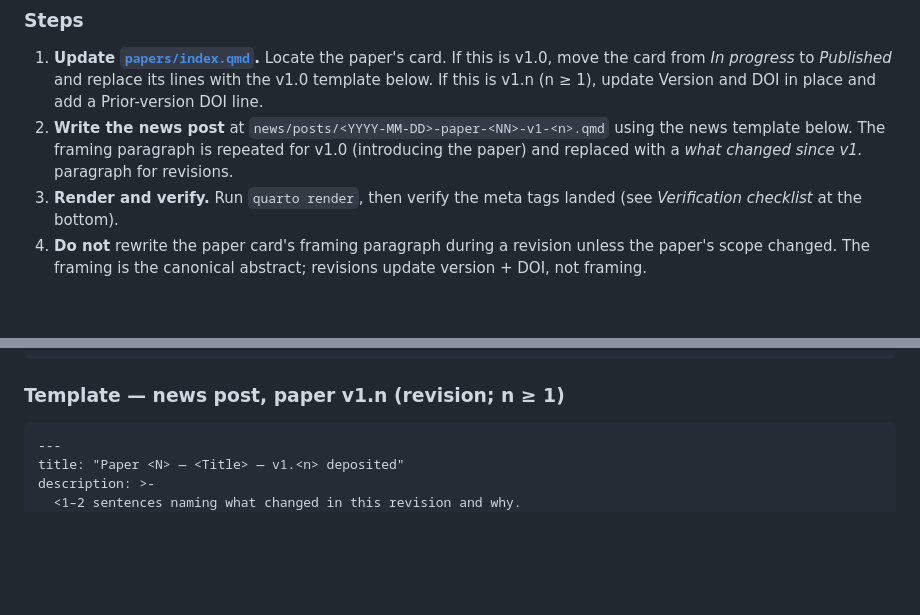
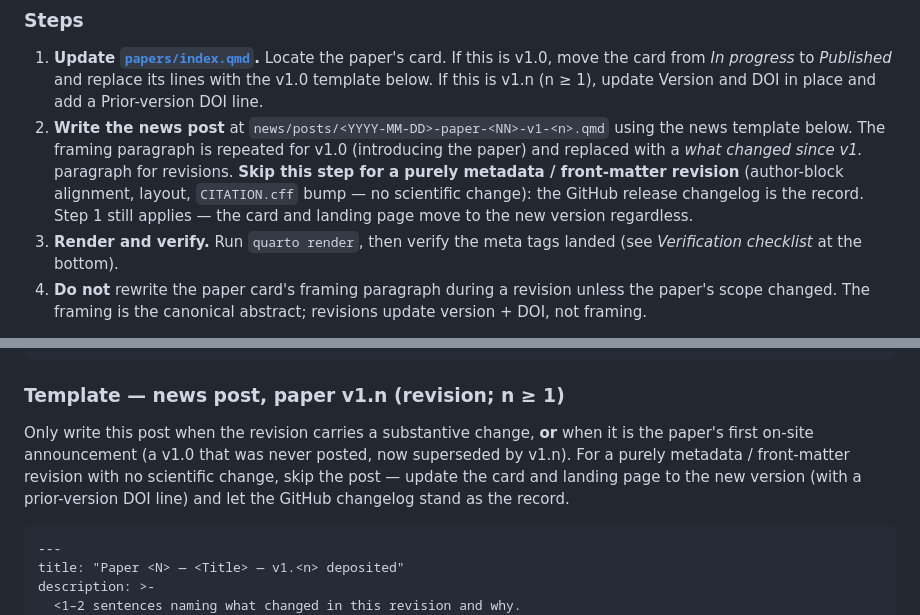
Before and after one commit to JackDMenendez/dcl-website-geometry-induced-physics-org, a Markdown page: notes/release_playbooks.md, 2 parts joined by grey strips. Rendered like a GitHub page; blank space fills up the shorter version.

Commit message:
release_playbooks: skip news post for metadata-only revisions
Carve-out in the paper-release playbook: a purely metadata /
front-matter revision (author-block alignment, layout, CITATION.cff
bump, no scientific change) does not get a news post — the GitHub
changelog is the record. The card and landing page still move to the
new version. Exception preserved: a v1.n post is warranted when it is
the paper's first on-site announcement (a v1.0 never posted).

Co-Authored-By: Claude Opus 4.8 (1M context) <noreply@anthropic.com>

````diff
--- a/notes/release_playbooks.md
+++ b/notes/release_playbooks.md
@@ -92,7 +92,11 @@ DOI line.
 2. **Write the news post** at `news/posts/<YYYY-MM-DD>-paper-<NN>-v1-<n>.qmd`
    using the news template below. The framing paragraph is repeated
    for v1.0 (introducing the paper) and replaced with a *what
-   changed since v1.<n-1>* paragraph for revisions.
+   changed since v1.<n-1>* paragraph for revisions. **Skip this step
+   for a purely metadata / front-matter revision** (author-block
+   alignment, layout, `CITATION.cff` bump — no scientific change): the
+   GitHub release changelog is the record. Step 1 still applies — the
+   card and landing page move to the new version regardless.
 3. **Render and verify.** Run `quarto render`, then verify the meta
    tags landed (see *Verification checklist* at the bottom).
 4. **Do not** rewrite the paper card's framing paragraph during a
@@ -161,6 +165,14 @@ Pointers:
 ```
 
 ### Template — news post, paper v1.n (revision; n ≥ 1)
+
+Only write this post when the revision carries a substantive change,
+**or** when it is the paper's first on-site announcement (a v1.0 that
+was never posted, now superseded by v1.n). For a purely
+metadata / front-matter revision with no scientific change, skip the
+post — update the card and landing page to the new version (with a
+prior-version DOI line) and let the GitHub changelog stand as the
+record.
 
 ```markdown
 ---
````
